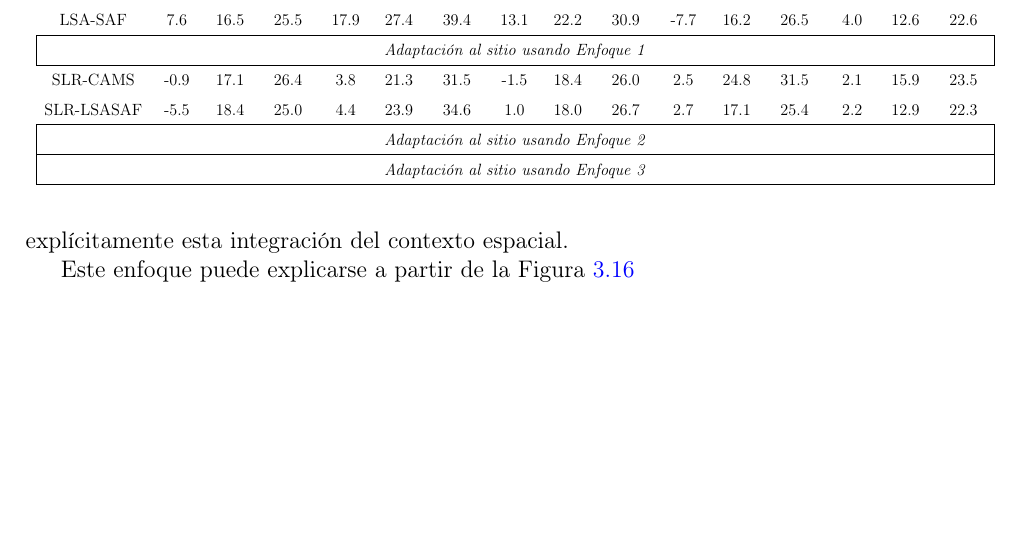
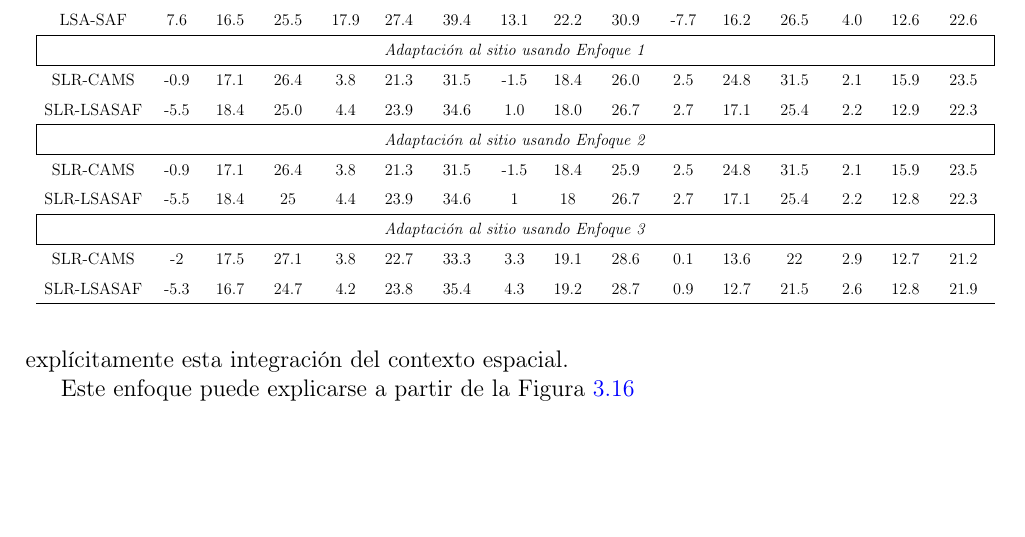
Before and after one commit to rdledesma/tesisDraf, a LaTeX document (main.tex, which reads Capitulo3.tex): part of page 73 of 85, cut so that both start at the same text. Compiled offline with pdfLaTeX.

Commit message:
add changes

```diff
--- a/Capitulo3.tex
+++ b/Capitulo3.tex
@@ -791,18 +793,27 @@ Modelo & MBE & MAE & RMSE & MBE & MAE & RMSE  & MBE & MAE & RMSE & MBE & MAE & R
 CAMS    & -0.2 & 17.4 & 27.2 &  3.9 & 23.4 & 33.7 &  2.6 & 21.8 & 29.8 & -23.6 & 27.6 & 40.9 & -6.9 & 16.5 & 25.8 \\
 LSA-SAF &  7.6 & 16.5 & 25.5 & 17.9 & 27.4 & 39.4 & 13.1 & 22.2 & 30.9 &  -7.7 & 16.2 & 26.5 &  4.0 & 12.6 & 22.6 \\
 \hline
-
 \multicolumn{16}{|c|}{\textit{Adaptación al sitio usando Enfoque 1}} \\
 \hline
-SLR-CAMS    & -0.9 & 17.1 & 26.4 &  3.8 & 21.3 & 31.5 & -1.5 & 18.4 & 26.0 &  2.5 & 24.8 & 31.5 &  2.1 & 15.9 & 23.5 \\
-SLR-LSASAF  & -5.5 & 18.4 & 25.0 &  4.4 & 23.9 & 34.6 &  1.0 & 18.0 & 26.7 &  2.7 & 17.1 & 25.4 &  2.2 & 12.9 & 22.3 \\
+SLR-CAMS    & -0.9 & 17.1 & 26.4 &  3.8 & 21.3 & 31.5 & -1.5 & 18.4 & 26.0 & 2.5 & 24.8 & 31.5 & 2.1 & 15.9 & 23.5 \\
+SLR-LSASAF  & -5.5 & 18.4 & 25.0 &  4.4 & 23.9 & 34.6 &  1.0 & 18.0 & 26.7 & 2.7 & 17.1 & 25.4 & 2.2 & 12.9 & 22.3 \\
 \hline
 \multicolumn{16}{|c|}{\textit{Adaptación al sitio usando Enfoque 2}} \\
 \hline
+SLR-CAMS    & -0.9 & 17.1 & 26.4 &  3.8 & 21.3 & 31.5 & -1.5 & 18.4 & 25.9 & 2.5 & 24.8 & 31.5 & 2.1 & 15.9 & 23.5 \\
+SLR-LSASAF  & -5.5 & 18.4 & 25   &  4.4 & 23.9 & 34.6 &  1   & 18   & 26.7 & 2.7 & 17.1 & 25.4 & 2.2 & 12.8 & 22.3 \\
+\hline
 \multicolumn{16}{|c|}{\textit{Adaptación al sitio usando Enfoque 3}} \\
+\hline
+SLR-CAMS    & -2   & 17.5 & 27.1 &  3.8 & 22.7 & 33.3 & 3.3 & 19.1 & 28.6 & 0.1 & 13.6 & 22   & 2.9 & 12.7 & 21.2 \\
+SLR-LSASAF  & -5.3 & 16.7 & 24.7 &  4.2 & 23.8 & 35.4 & 4.3 & 19.2 & 28.7 & 0.9 & 12.7 & 21.5 & 2.6 & 12.8 & 21.9  \\
 \hline
 \end{tabular}}
 \end{table*}
+
+
+
+
 
 
 
```
Also changed, not shown: Capitulo3.tex (2 more changed lines), 3 other files.
